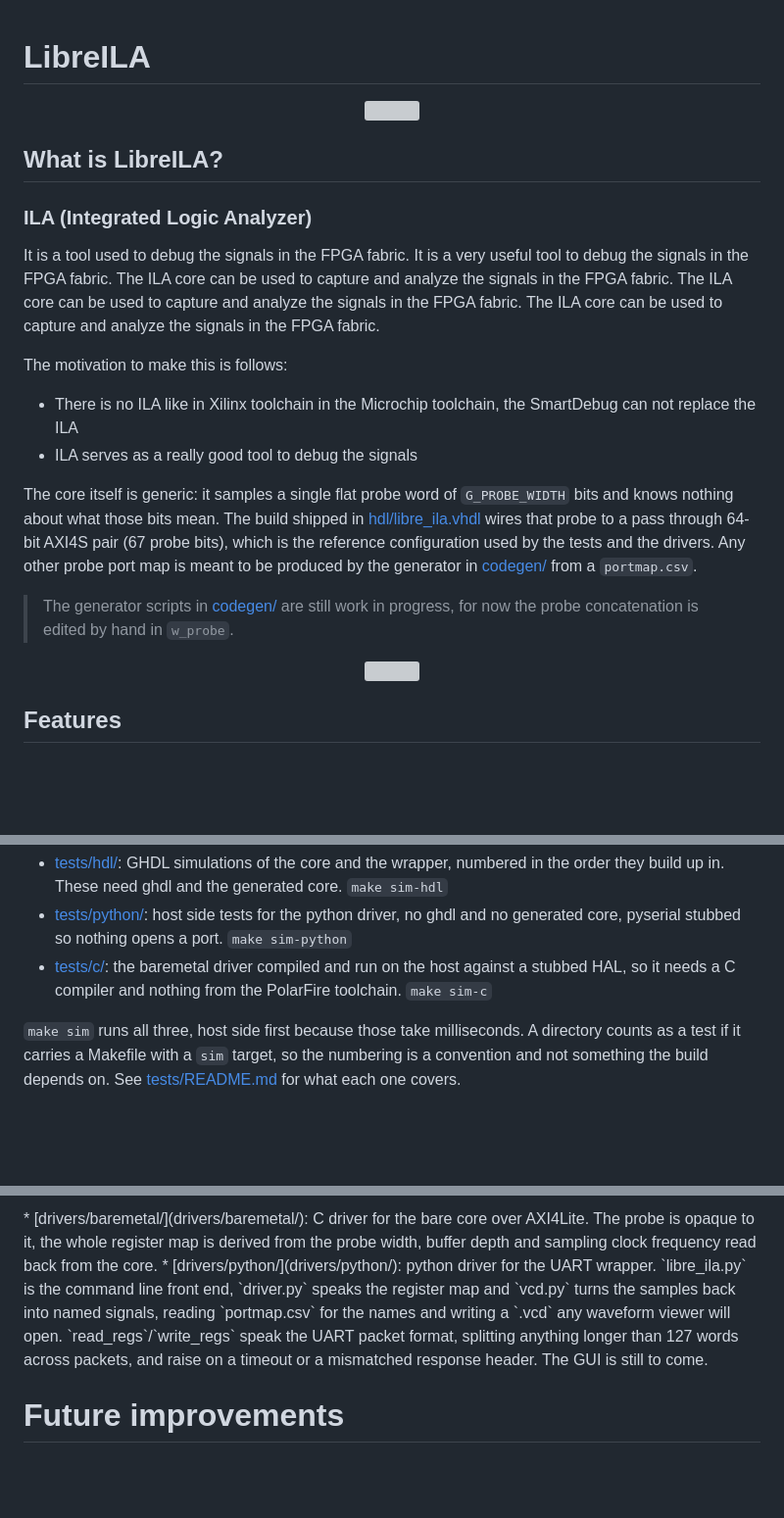
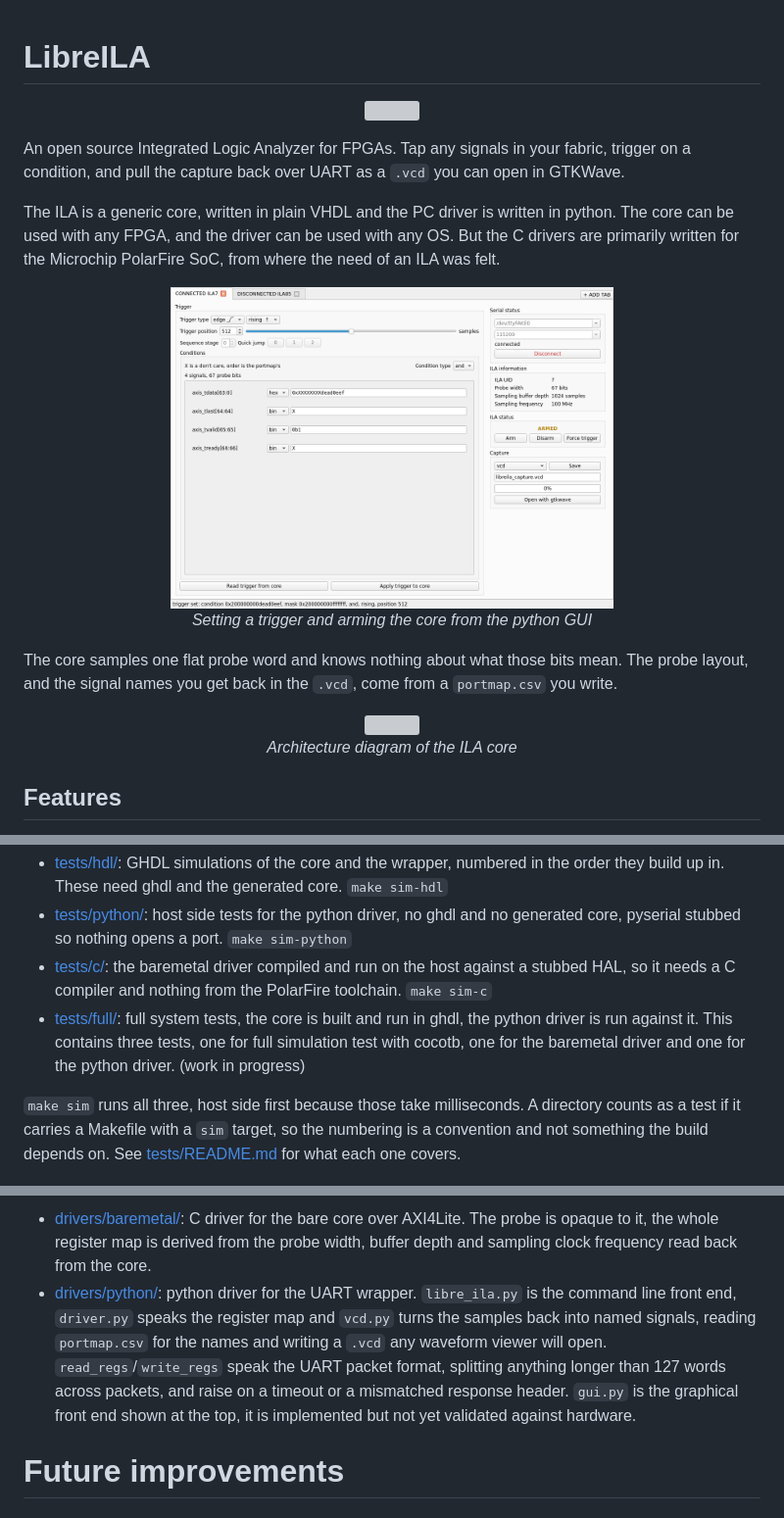
Before and after one commit to yashparitkar/LibreILA, a Markdown page: README.md, 3 parts joined by grey strips. Shown at 98% size. GitHub-like rendering; blank space fills up the shorter version; grey boxes are pictures that could not be loaded.

```diff
--- a/README.md
+++ b/README.md
@@ -1,25 +1,25 @@
 # LibreILA
-
 
 <p align="center" width="100%">
     <img width="20%" src="docs/tex/images/libre_ila_logo.svg">
 </p>
 
-## What is LibreILA?
+An open source Integrated Logic Analyzer for FPGAs. Tap any signals in your fabric, trigger on a condition, and pull the capture back over UART as a `.vcd` you can open in GTKWave.
 
-### ILA (Integrated Logic Analyzer)
-It is a tool used to debug the signals in the FPGA fabric. It is a very useful tool to debug the signals in the FPGA fabric. The ILA core can be used to capture and analyze the signals in the FPGA fabric. The ILA core can be used to capture and analyze the signals in the FPGA fabric. The ILA core can be used to capture and analyze the signals in the FPGA fabric.
+The ILA is a generic core, written in plain VHDL and the PC driver is written in python. The core can be used with any FPGA, and the driver can be used with any OS. But the C drivers are primarily written for the Microchip PolarFire SoC, from where the need of an ILA was felt.
 
-The motivation to make this is follows:
-* There is no ILA like in Xilinx toolchain in the Microchip toolchain, the SmartDebug can not replace the ILA
-* ILA serves as a really good tool to debug the signals
+<p align="center" width="100%">
+    <img width="60%" src="docs/tex/images/05-armed.png">
+    <br>
+    <em>Setting a trigger and arming the core from the python GUI</em>
+</p>
 
-The core itself is generic: it samples a single flat probe word of `G_PROBE_WIDTH` bits and knows nothing about what those bits mean. The build shipped in [hdl/libre_ila.vhdl](hdl/libre_ila.vhdl) wires that probe to a pass through 64-bit AXI4S pair (67 probe bits), which is the reference configuration used by the tests and the drivers. Any other probe port map is meant to be produced by the generator in [codegen/](codegen/) from a `portmap.csv`.
-
-> The generator scripts in [codegen/](codegen/) are still work in progress, for now the probe concatenation is edited by hand in `w_probe`.
+The core samples one flat probe word and knows nothing about what those bits mean. The probe layout, and the signal names you get back in the `.vcd`, come from a `portmap.csv` you write.
 
 <p align="center" width="100%">
     <img width="80%" src="docs/tex/images/architecture_diagram_liu_fabric.drawio.svg">
+    <br>
+    <em>Architecture diagram of the ILA core</em>
 </p>
 
 ## Features
@@ -70,6 +70,7 @@ Since the core is generic, a build is fully described by two csv files in [codeg
 * [tests/hdl/](tests/hdl/): GHDL simulations of the core and the wrapper, numbered in the order they build up in. These need ghdl and the generated core. `make sim-hdl`
 * [tests/python/](tests/python/): host side tests for the python driver, no ghdl and no generated core, pyserial stubbed so nothing opens a port. `make sim-python`
 * [tests/c/](tests/c/): the baremetal driver compiled and run on the host against a stubbed HAL, so it needs a C compiler and nothing from the PolarFire toolchain. `make sim-c`
+* [tests/full/](tests/full/): full system tests, the core is built and run in ghdl, the python driver is run against it. This contains three tests, one for full simulation test with cocotb, one for the baremetal driver and one for the python driver. (work in progress)
 
 `make sim` runs all three, host side first because those take milliseconds. A directory counts as a test if it carries a Makefile with a `sim` target, so the numbering is a convention and not something the build depends on. See [tests/README.md](tests/README.md) for what each one covers.
 
@@ -81,5 +79,5 @@ Since the core is generic, a build is fully described by two csv files in [codeg
 * [drivers/baremetal/](drivers/baremetal/): C driver for the bare core over AXI4Lite. The probe is opaque to it, the whole register map is derived from the probe width, buffer depth and sampling clock frequency read back from the core.
-* [drivers/python/](drivers/python/): python driver for the UART wrapper. `libre_ila.py` is the command line front end, `driver.py` speaks the register map and `vcd.py` turns the samples back into named signals, reading `portmap.csv` for the names and writing a `.vcd` any waveform viewer will open. `read_regs`/`write_regs` speak the UART packet format, splitting anything longer than 127 words across packets, and raise on a timeout or a mismatched response header. The GUI is still to come.
+* [drivers/python/](drivers/python/): python driver for the UART wrapper. `libre_ila.py` is the command line front end, `driver.py` speaks the register map and `vcd.py` turns the samples back into named signals, reading `portmap.csv` for the names and writing a `.vcd` any waveform viewer will open. `read_regs`/`write_regs` speak the UART packet format, splitting anything longer than 127 words across packets, and raise on a timeout or a mismatched response header. `gui.py` is the graphical front end shown at the top, it is implemented but not yet validated against hardware.
 
 # Future improvements
 
```
Also changed, not shown: other parts of README.md (+0 -3 lines).
